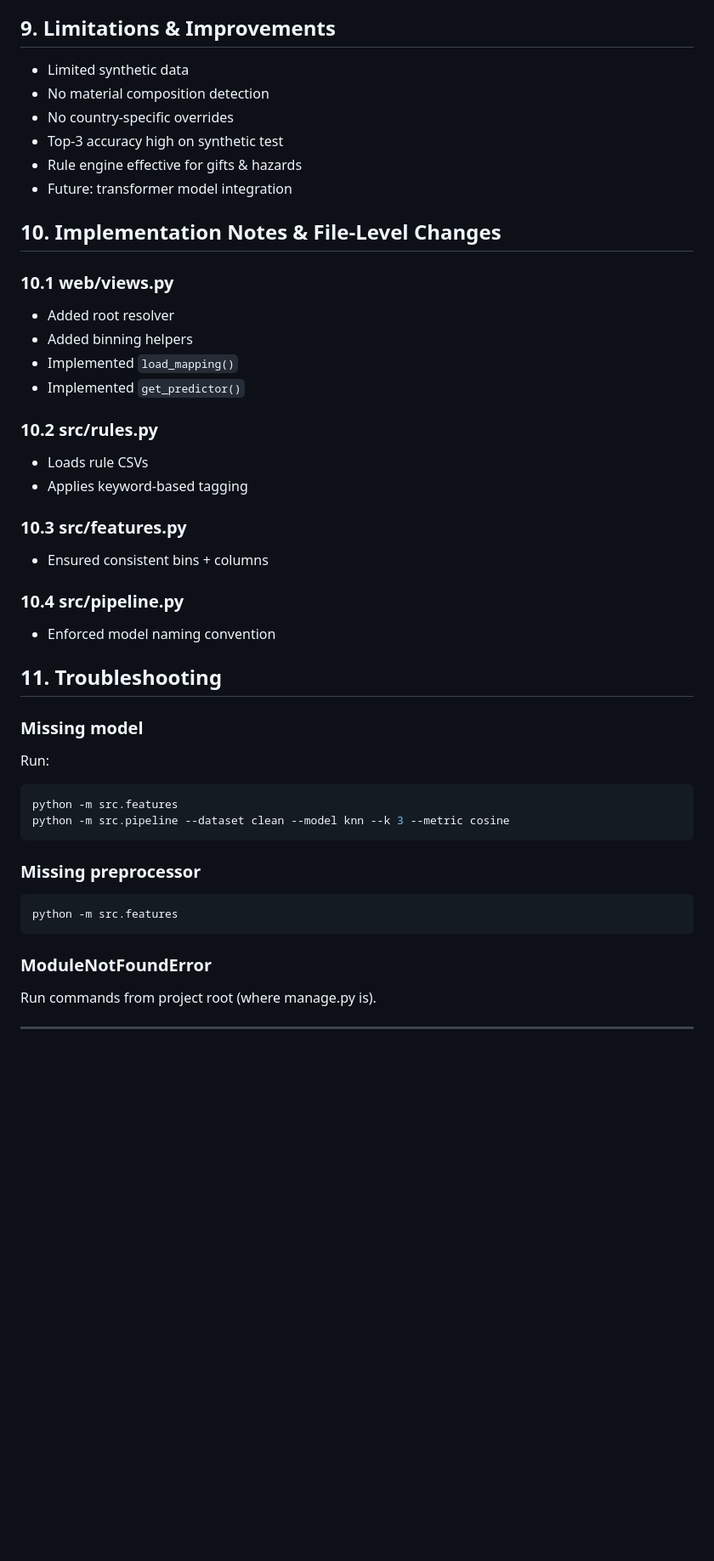
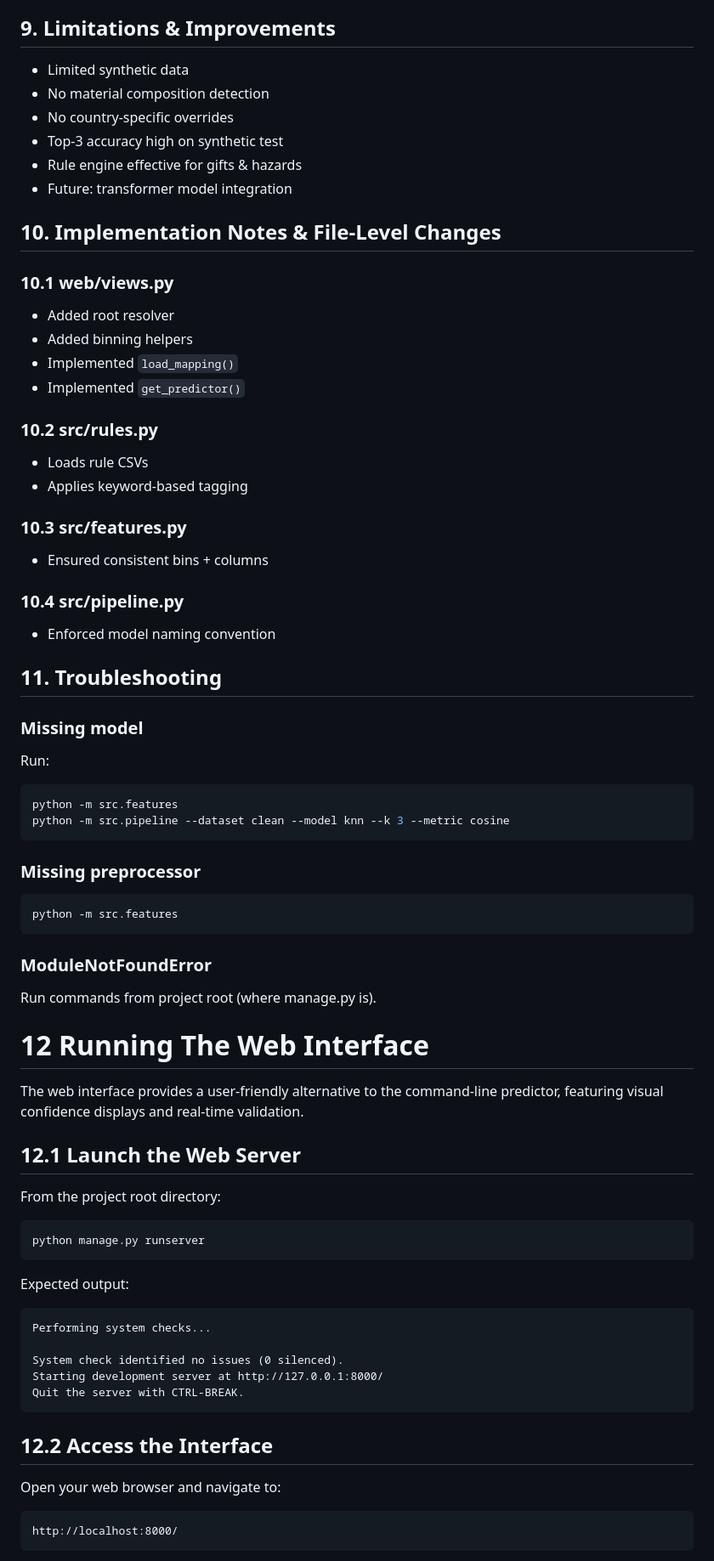
Before and after one commit to Marchosias405/STAFF, a Markdown page: README.md, the part around one of its changes. Shown at 85% size. Drawn GitHub-style; blank space fills up the shorter version.

````diff
--- a/README.md
+++ b/README.md
@@ -168,6 +176,7 @@ Output:
 - Rule engine parses gift terms
 
 ## 9. Limitations & Improvements
+
 - Limited synthetic data
 - No material composition detection
 - No country-specific overrides
@@ -178,36 +187,73 @@ Output:
 ## 10. Implementation Notes & File-Level Changes
 
 ### 10.1 web/views.py
+
 - Added root resolver
 - Added binning helpers
 - Implemented `load_mapping()`
 - Implemented `get_predictor()`
 
 ### 10.2 src/rules.py
+
 - Loads rule CSVs
 - Applies keyword-based tagging
 
 ### 10.3 src/features.py
+
 - Ensured consistent bins + columns
 
 ### 10.4 src/pipeline.py
+
 - Enforced model naming convention
-
 
 ## 11. Troubleshooting
 
 ### Missing model
+
 Run:
+
 ```bash
 python -m src.features
 python -m src.pipeline --dataset clean --model knn --k 3 --metric cosine
 ```
 
 ### Missing preprocessor
+
 ```bash
 python -m src.features
 ```
 
 ### ModuleNotFoundError
+
 Run commands from project root (where manage.py is).
 
+# 12 Running The Web Interface
+
+The web interface provides a user-friendly alternative to the command-line predictor, featuring visual confidence displays and real-time validation.
+
+## 12.1 Launch the Web Server
+
+From the project root directory:
+
+```bash
+python manage.py runserver
+```
+
+Expected output:
+
+```
+Performing system checks...
+
+System check identified no issues (0 silenced).
+Starting development server at http://127.0.0.1:8000/
+Quit the server with CTRL-BREAK.
+```
+
+## 12.2 Access the Interface
+
+Open your web browser and navigate to:
+
+```
+http://localhost:8000/
+```
+
````
Also changed, not shown: other parts of README.md (+100 -2 lines).
